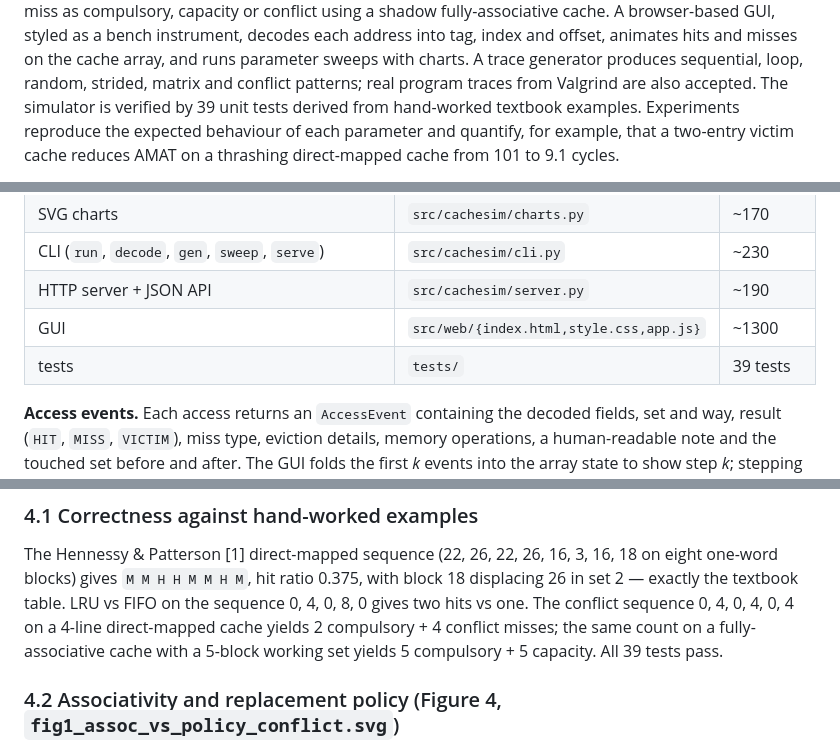
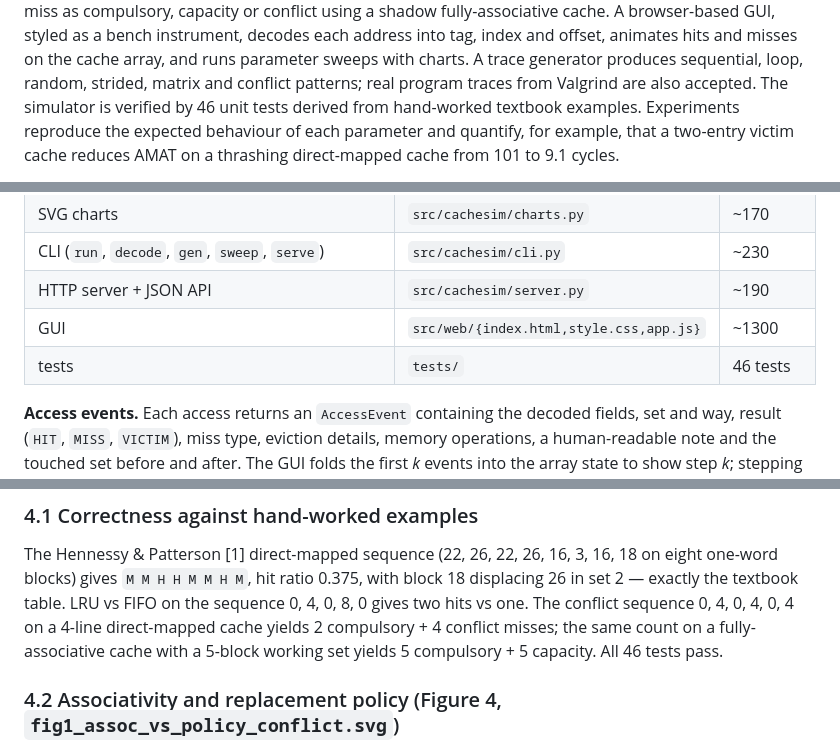
Before and after one commit to zorhehs/coa-lab-group4, a Markdown page: docs/report.md, 3 parts joined by grey strips. GitHub-like rendering.

```diff
--- a/docs/report.md
+++ b/docs/report.md
@@ -27,7 +27,7 @@ cache. A browser-based GUI, styled as a bench instrument, decodes each address i
 index and offset, animates hits and misses on the cache array, and runs parameter sweeps
 with charts. A trace generator produces sequential, loop, random, strided, matrix and
 conflict patterns; real program traces from Valgrind are also accepted. The simulator is
-verified by 39 unit tests derived from hand-worked textbook examples. Experiments
+verified by 46 unit tests derived from hand-worked textbook examples. Experiments
 reproduce the expected behaviour of each parameter and quantify, for example, that a
 two-entry victim cache reduces AMAT on a thrashing direct-mapped cache from 101 to 9.1
 cycles.
@@ -144,7 +144,7 @@ Table*: Code base by component
 | CLI (`run`, `decode`, `gen`, `sweep`, `serve`) | `src/cachesim/cli.py` | ~230 |
 | HTTP server + JSON API | `src/cachesim/server.py` | ~190 |
 | GUI | `src/web/{index.html,style.css,app.js}` | ~1300 |
-| tests | `tests/` | 39 tests |
+| tests | `tests/` | 46 tests |
 
 **Access events.** Each access returns an `AccessEvent` containing the decoded fields,
 set and way, result (`HIT`, `MISS`, `VICTIM`), miss type, eviction details, memory
@@ -182,7 +182,7 @@ one-word blocks) gives `M M H H M M H M`, hit ratio 0.375, with block 18 displac
 in set 2 — exactly the textbook table. LRU vs FIFO on the sequence 0, 4, 0, 8, 0 gives
 two hits vs one. The conflict sequence 0, 4, 0, 4, 0, 4 on a 4-line direct-mapped cache
 yields 2 compulsory + 4 conflict misses; the same count on a fully-associative cache with a
-5-block working set yields 5 compulsory + 5 capacity. All 39 tests pass.
+5-block working set yields 5 compulsory + 5 capacity. All 46 tests pass.
 
 ### 4.2 Associativity and replacement policy (Figure 4, `fig1_assoc_vs_policy_conflict.svg`)
 
```
Also changed, not shown: README.md (+1 -1 lines), docs/slides.md (+1 -1 lines), docs/screenshot_gui.jpg, docs/screenshot_textbook.jpg, 9 other files.
